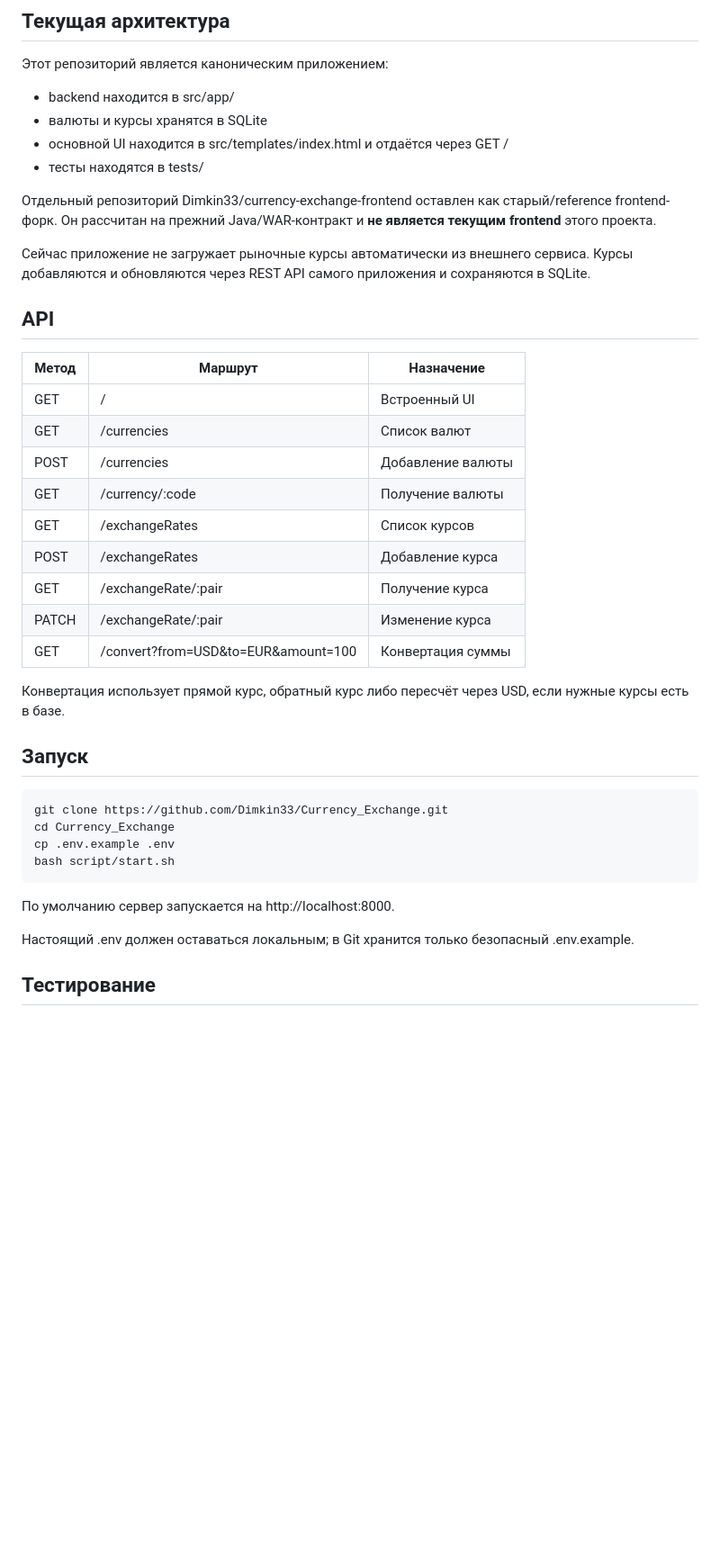
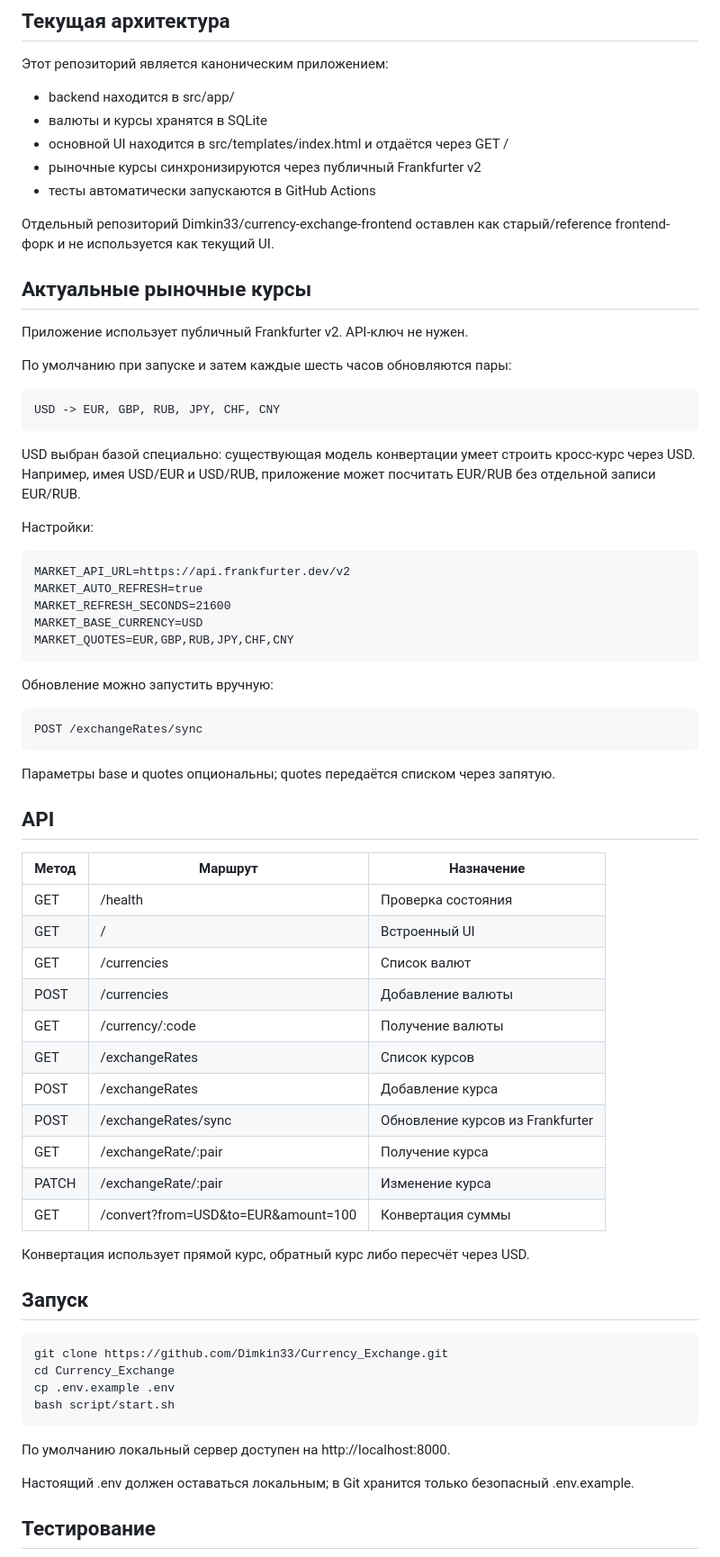
Before and after one commit to Dimkin33/Currency_Exchange, a Markdown page: README.ru.md, the part around one of its changes. Shown at 90% size. GitHub-like rendering; blank space fills up the shorter version.

Commit message:
docs: document live rates in Russian

```diff
--- a/README.ru.md
+++ b/README.ru.md
@@ -11,27 +11,52 @@
 - backend находится в src/app/
 - валюты и курсы хранятся в SQLite
 - основной UI находится в src/templates/index.html и отдаётся через GET /
-- тесты находятся в tests/
+- рыночные курсы синхронизируются через публичный Frankfurter v2
+- тесты автоматически запускаются в GitHub Actions
 
-Отдельный репозиторий Dimkin33/currency-exchange-frontend оставлен как старый/reference frontend-форк. Он рассчитан на прежний Java/WAR-контракт и **не является текущим frontend** этого проекта.
+Отдельный репозиторий Dimkin33/currency-exchange-frontend оставлен как старый/reference frontend-форк и не используется как текущий UI.
 
-Сейчас приложение не загружает рыночные курсы автоматически из внешнего сервиса. Курсы добавляются и обновляются через REST API самого приложения и сохраняются в SQLite.
+## Актуальные рыночные курсы
+
+Приложение использует публичный Frankfurter v2. API-ключ не нужен.
+
+По умолчанию при запуске и затем каждые шесть часов обновляются пары:
+
+    USD -> EUR, GBP, RUB, JPY, CHF, CNY
+
+USD выбран базой специально: существующая модель конвертации умеет строить кросс-курс через USD. Например, имея USD/EUR и USD/RUB, приложение может посчитать EUR/RUB без отдельной записи EUR/RUB.
+
+Настройки:
+
+    MARKET_API_URL=https://api.frankfurter.dev/v2
+    MARKET_AUTO_REFRESH=true
+    MARKET_REFRESH_SECONDS=21600
+    MARKET_BASE_CURRENCY=USD
+    MARKET_QUOTES=EUR,GBP,RUB,JPY,CHF,CNY
+
+Обновление можно запустить вручную:
+
+    POST /exchangeRates/sync
+
+Параметры base и quotes опциональны; quotes передаётся списком через запятую.
 
 ## API
 
 | Метод | Маршрут | Назначение |
 | --- | --- | --- |
+| GET | /health | Проверка состояния |
 | GET | / | Встроенный UI |
 | GET | /currencies | Список валют |
 | POST | /currencies | Добавление валюты |
 | GET | /currency/:code | Получение валюты |
 | GET | /exchangeRates | Список курсов |
 | POST | /exchangeRates | Добавление курса |
+| POST | /exchangeRates/sync | Обновление курсов из Frankfurter |
 | GET | /exchangeRate/:pair | Получение курса |
 | PATCH | /exchangeRate/:pair | Изменение курса |
 | GET | /convert?from=USD&to=EUR&amount=100 | Конвертация суммы |
 
-Конвертация использует прямой курс, обратный курс либо пересчёт через USD, если нужные курсы есть в базе.
+Конвертация использует прямой курс, обратный курс либо пересчёт через USD.
 
 ## Запуск
 
@@ -40,7 +65,7 @@
     cp .env.example .env
     bash script/start.sh
 
-По умолчанию сервер запускается на http://localhost:8000.
+По умолчанию локальный сервер доступен на http://localhost:8000.
 
 Настоящий .env должен оставаться локальным; в Git хранится только безопасный .env.example.
 
```
Also changed, not shown: other parts of README.ru.md (+2 -2 lines).
